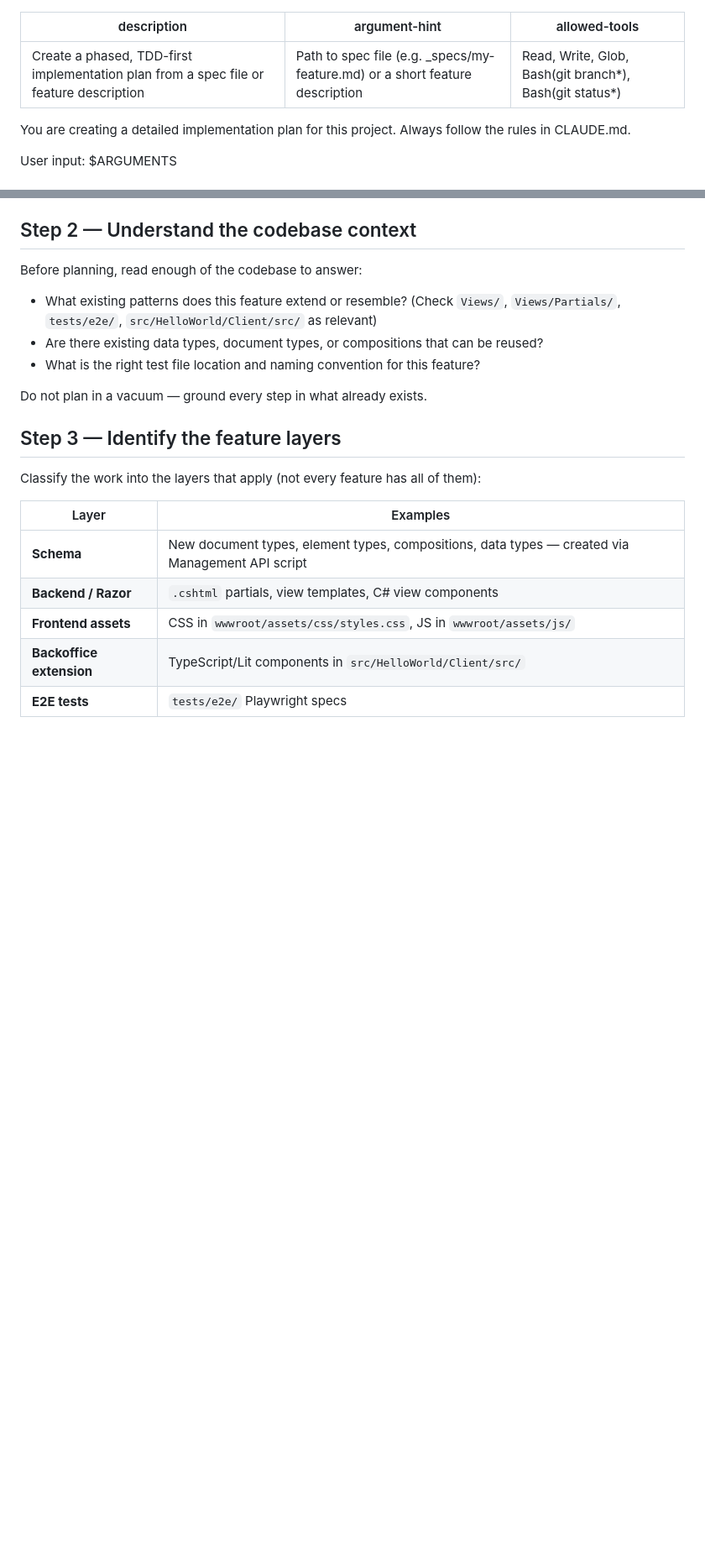
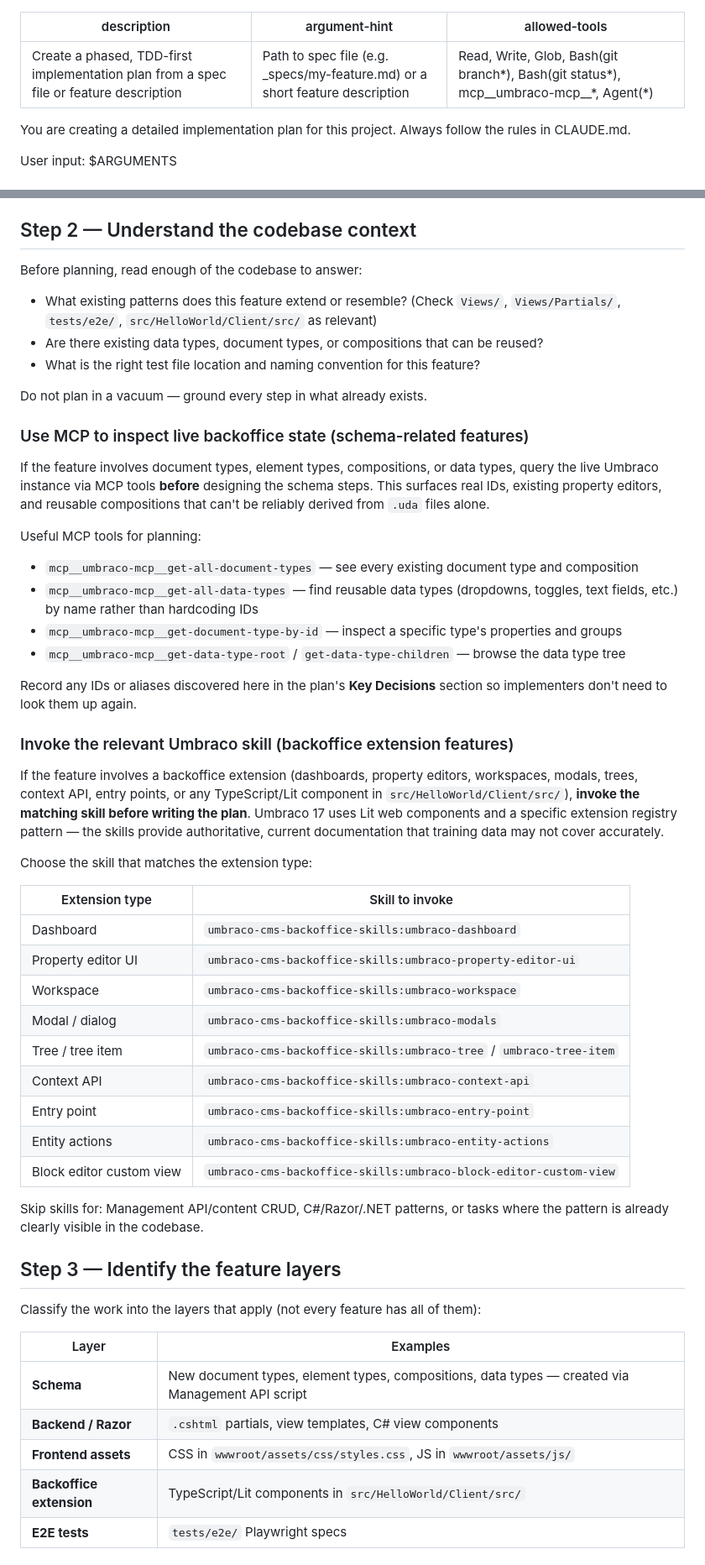
Before and after one commit to robot-denny/ai-sketchlab, a Markdown page: .claude/commands/plan.md, 2 parts joined by grey strips. Shown at 84% size. Rendered like a GitHub page; blank space fills up the shorter version.

Commit message:
updated the plan slash command to explicitly call the Umbraco Skills and MCP stuff

```diff
--- a/.claude/commands/plan.md
+++ b/.claude/commands/plan.md
@@ -1,7 +1,7 @@
 ---
 description: Create a phased, TDD-first implementation plan from a spec file or feature description
 argument-hint: Path to spec file (e.g. _specs/my-feature.md) or a short feature description
-allowed-tools: Read, Write, Glob, Bash(git branch*), Bash(git status*)
+allowed-tools: Read, Write, Glob, Bash(git branch*), Bash(git status*), mcp__umbraco-mcp__*, Agent(*)
 ---
 
 You are creating a detailed implementation plan for this project. Always follow the rules in CLAUDE.md.
@@ -31,6 +31,38 @@ Before planning, read enough of the codebase to answer:
 - What is the right test file location and naming convention for this feature?
 
 Do not plan in a vacuum — ground every step in what already exists.
+
+### Use MCP to inspect live backoffice state (schema-related features)
+
+If the feature involves document types, element types, compositions, or data types, query the live Umbraco instance via MCP tools **before** designing the schema steps. This surfaces real IDs, existing property editors, and reusable compositions that can't be reliably derived from `.uda` files alone.
+
+Useful MCP tools for planning:
+- `mcp__umbraco-mcp__get-all-document-types` — see every existing document type and composition
+- `mcp__umbraco-mcp__get-all-data-types` — find reusable data types (dropdowns, toggles, text fields, etc.) by name rather than hardcoding IDs
+- `mcp__umbraco-mcp__get-document-type-by-id` — inspect a specific type's properties and groups
+- `mcp__umbraco-mcp__get-data-type-root` / `get-data-type-children` — browse the data type tree
+
+Record any IDs or aliases discovered here in the plan's **Key Decisions** section so implementers don't need to look them up again.
+
+### Invoke the relevant Umbraco skill (backoffice extension features)
+
+If the feature involves a backoffice extension (dashboards, property editors, workspaces, modals, trees, context API, entry points, or any TypeScript/Lit component in `src/HelloWorld/Client/src/`), **invoke the matching skill before writing the plan**. Umbraco 17 uses Lit web components and a specific extension registry pattern — the skills provide authoritative, current documentation that training data may not cover accurately.
+
+Choose the skill that matches the extension type:
+
+| Extension type | Skill to invoke |
+|----------------|----------------|
+| Dashboard | `umbraco-cms-backoffice-skills:umbraco-dashboard` |
+| Property editor UI | `umbraco-cms-backoffice-skills:umbraco-property-editor-ui` |
+| Workspace | `umbraco-cms-backoffice-skills:umbraco-workspace` |
+| Modal / dialog | `umbraco-cms-backoffice-skills:umbraco-modals` |
+| Tree / tree item | `umbraco-cms-backoffice-skills:umbraco-tree` / `umbraco-tree-item` |
+| Context API | `umbraco-cms-backoffice-skills:umbraco-context-api` |
+| Entry point | `umbraco-cms-backoffice-skills:umbraco-entry-point` |
+| Entity actions | `umbraco-cms-backoffice-skills:umbraco-entity-actions` |
+| Block editor custom view | `umbraco-cms-backoffice-skills:umbraco-block-editor-custom-view` |
+
+Skip skills for: Management API/content CRUD, C#/Razor/.NET patterns, or tasks where the pattern is already clearly visible in the codebase.
 
 ## Step 3 — Identify the feature layers
 
```
